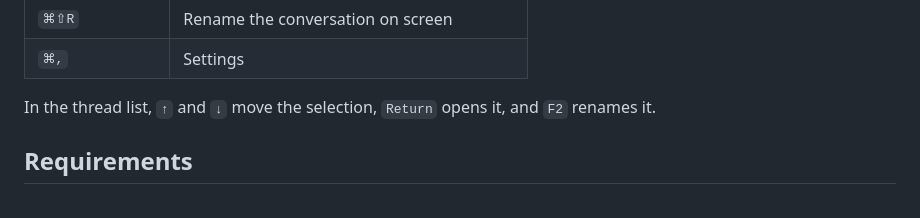
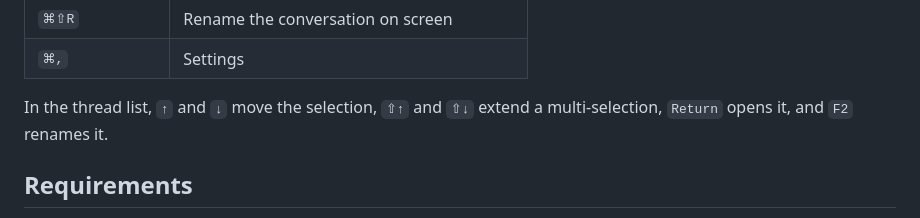
Before and after one commit to gl11tchy/sigil, a Markdown page: README.md, the part around the change. Rendered like a GitHub page.

Commit message:
docs: note shift-arrow selection in the thread list

```diff
--- a/README.md
+++ b/README.md
@@ -108,7 +108,8 @@ terminal itself.
 | `⌘⇧R` | Rename the conversation on screen |
 | `⌘,` | Settings |
 
-In the thread list, `↑` and `↓` move the selection, `Return` opens it, and `F2` renames it.
+In the thread list, `↑` and `↓` move the selection, `⇧↑` and `⇧↓` extend a
+multi-selection, `Return` opens it, and `F2` renames it.
 
 ## Requirements
 
```
